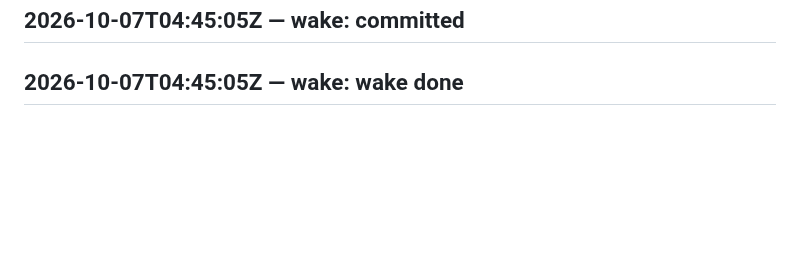
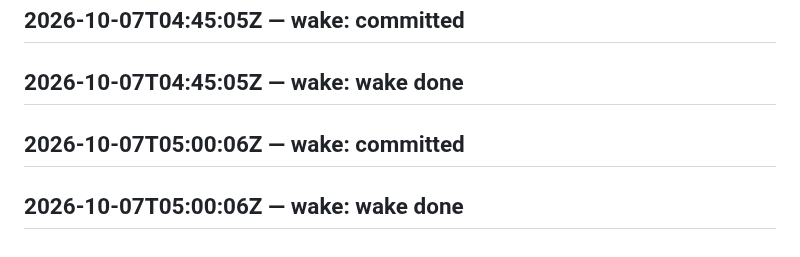
Before and after one commit to SuperInstance/self-assembly, a Markdown page: LEDGER.md, the part around the change. Drawn GitHub-style; blank space fills up the shorter version.

Commit message:
wake 2026-10-07T05:15:05Z

```diff
--- a/LEDGER.md
+++ b/LEDGER.md
@@ -294,3 +294,5 @@ judge transport failed
 ## 2026-10-07T04:30:06Z — wake: wake done
 ## 2026-10-07T04:45:05Z — wake: committed
 ## 2026-10-07T04:45:05Z — wake: wake done
+## 2026-10-07T05:00:06Z — wake: committed
+## 2026-10-07T05:00:06Z — wake: wake done
```
